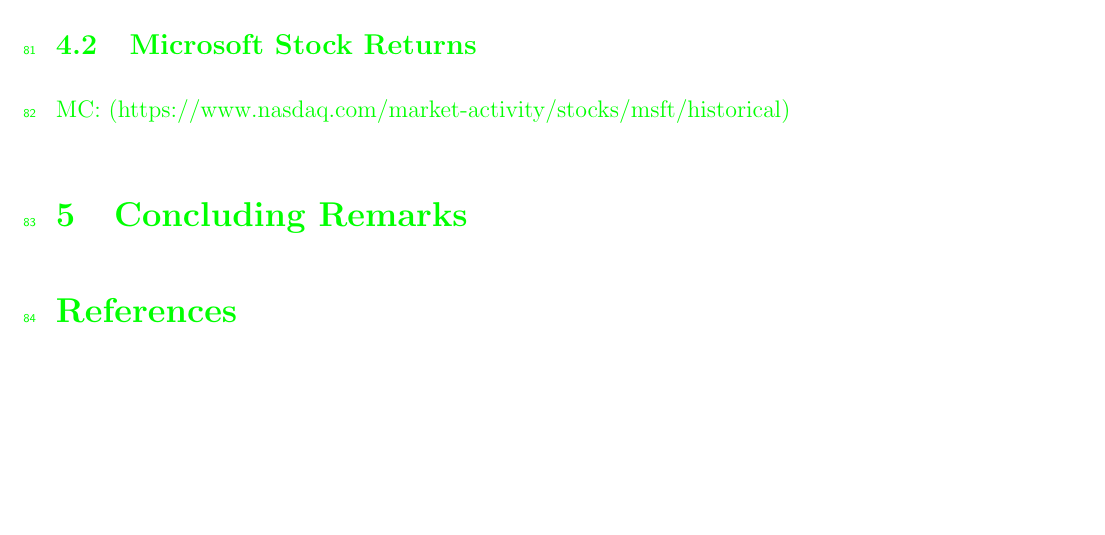
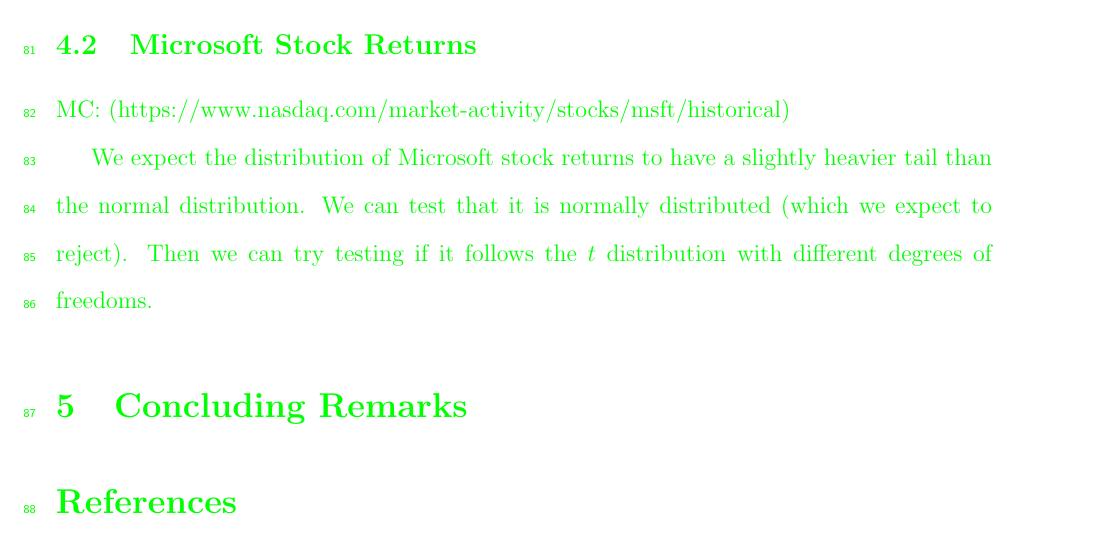
Before and after one commit to statds/course-paper-or-presentation-mathewchandy03, a LaTeX paper (manuscript/manuscript.tex): part of page 6 of 6, cut so that both start at the same text, the shorter picture padded with empty space. Compiled offline with pdfLaTeX.

Commit message:
Wrote a little piece about Microsoft data

```diff
--- a/manuscript/manuscript.tex
+++ b/manuscript/manuscript.tex
@@ -281,6 +281,10 @@
 
 \mc{https://www.nasdaq.com/market-activity/stocks/msft/historical}
 
+We expect the distribution of Microsoft stock returns to have a slightly
+heavier tail than the normal distribution. We can test that it is normally
+distributed (which we expect to reject). Then we can try testing if it follows
+the $t$ distribution with different degrees of freedoms.
 
 
 \section{Concluding Remarks}
```
